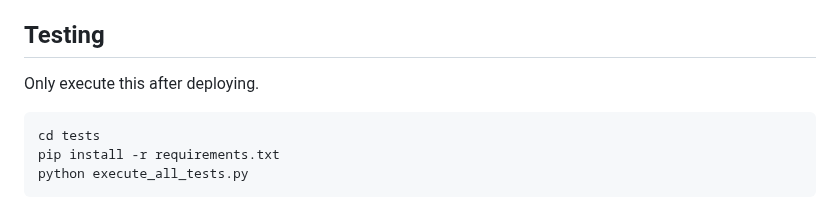
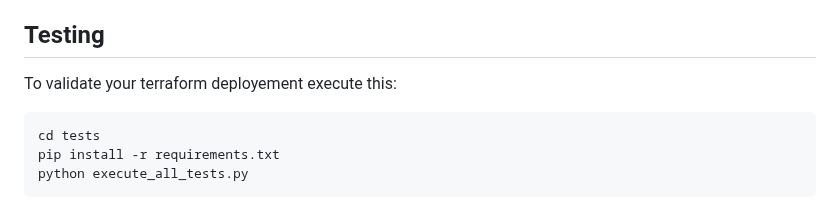
Before and after one commit to tariqmassaoudi/price_history_terraform, a Markdown page: README.md, the part around the change. GitHub-like rendering.

````diff
--- a/README.md
+++ b/README.md
@@ -72,7 +72,7 @@ terraform apply
 <!-- USAGE EXAMPLES -->
 
 ## Testing
-Only execute this after deploying.
+To validate your terraform deployement execute this:
 ```
 cd tests
 pip install -r requirements.txt
````
